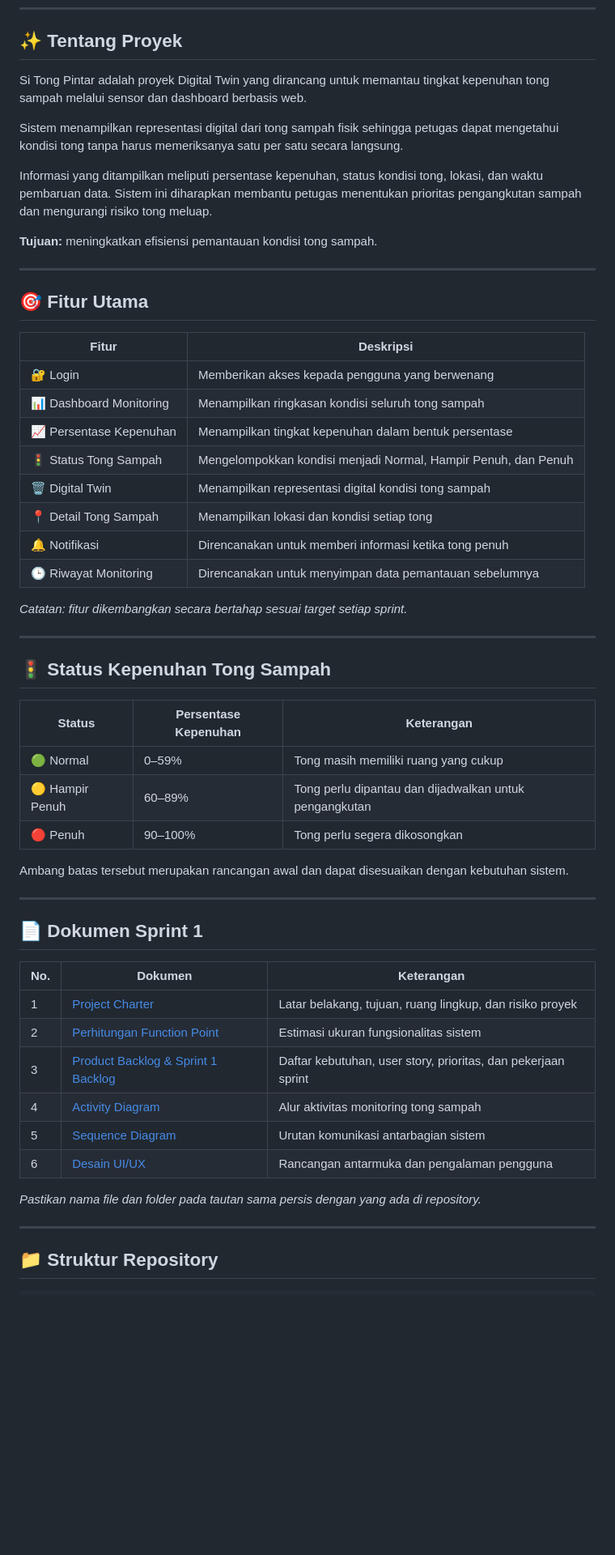
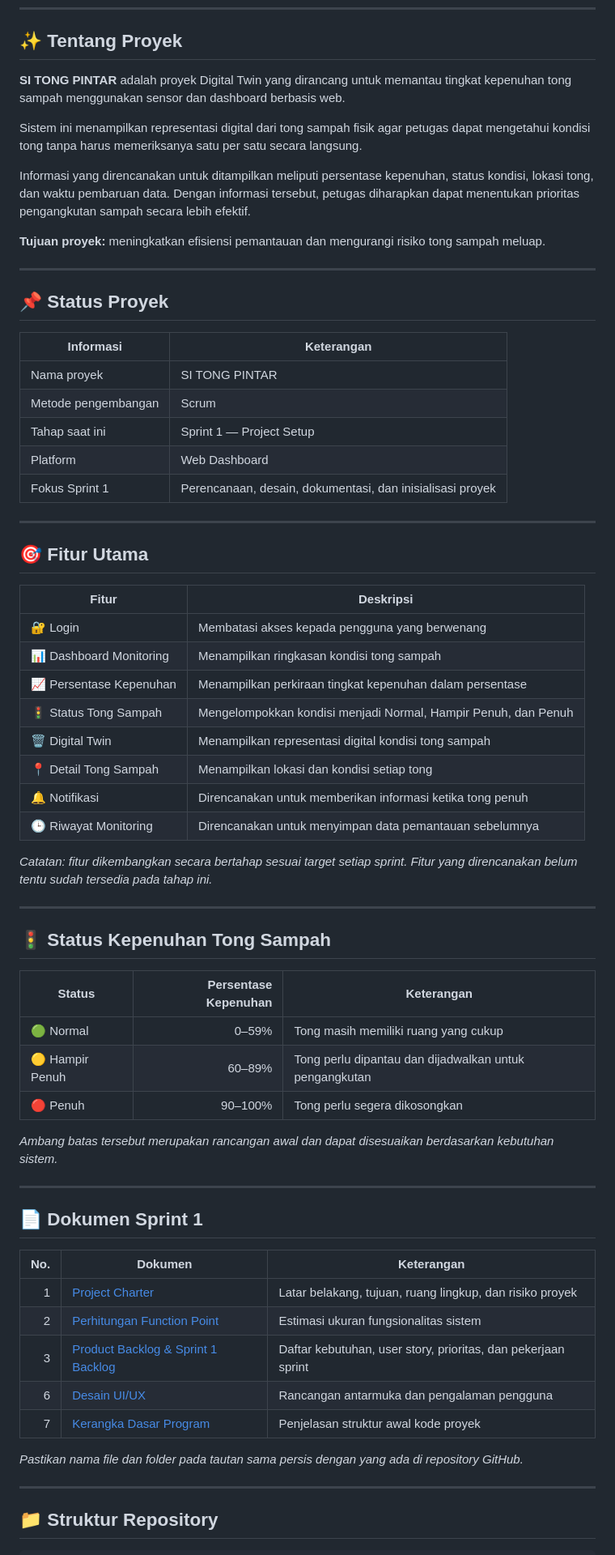
Before and after one commit to sarahtriaulyah/digital-twin-smartbin, a Markdown page: README.md, the part around one of its changes. Shown at 81% size. GitHub-like rendering; blank space fills up the shorter version.

```diff
--- a/README.md
+++ b/README.md
@@ -16,13 +16,25 @@ Solusi digital untuk memantau kapasitas tong sampah secara real-time.
 
 ## ✨ Tentang Proyek
 
-Si Tong Pintar adalah proyek Digital Twin yang dirancang untuk memantau tingkat kepenuhan tong sampah melalui sensor dan dashboard berbasis web.
+**SI TONG PINTAR** adalah proyek Digital Twin yang dirancang untuk memantau tingkat kepenuhan tong sampah menggunakan sensor dan dashboard berbasis web.
 
-Sistem menampilkan representasi digital dari tong sampah fisik sehingga petugas dapat mengetahui kondisi tong tanpa harus memeriksanya satu per satu secara langsung.
+Sistem ini menampilkan representasi digital dari tong sampah fisik agar petugas dapat mengetahui kondisi tong tanpa harus memeriksanya satu per satu secara langsung.
 
-Informasi yang ditampilkan meliputi persentase kepenuhan, status kondisi tong, lokasi, dan waktu pembaruan data. Sistem ini diharapkan membantu petugas menentukan prioritas pengangkutan sampah dan mengurangi risiko tong meluap.
+Informasi yang direncanakan untuk ditampilkan meliputi persentase kepenuhan, status kondisi, lokasi tong, dan waktu pembaruan data. Dengan informasi tersebut, petugas diharapkan dapat menentukan prioritas pengangkutan sampah secara lebih efektif.
 
-**Tujuan:** meningkatkan efisiensi pemantauan kondisi tong sampah.
+**Tujuan proyek:** meningkatkan efisiensi pemantauan dan mengurangi risiko tong sampah meluap.
+
+---
+
+## 📌 Status Proyek
+
+| Informasi           | Keterangan                                                |
+| ------------------- | --------------------------------------------------------- |
+| Nama proyek         | SI TONG PINTAR                                            |
+| Metode pengembangan | Scrum                                                     |
+| Tahap saat ini      | Sprint 1 — Project Setup                                  |
+| Platform            | Web Dashboard                                             |
+| Fokus Sprint 1      | Perencanaan, desain, dokumentasi, dan inisialisasi proyek |
 
 ---
 
@@ -30,43 +42,42 @@ Informasi yang ditampilkan meliputi persentase kepenuhan, status kondisi tong, l
 
 | Fitur                   | Deskripsi                                                      |
 | ----------------------- | -------------------------------------------------------------- |
-| 🔐 Login                | Memberikan akses kepada pengguna yang berwenang                |
-| 📊 Dashboard Monitoring | Menampilkan ringkasan kondisi seluruh tong sampah              |
-| 📈 Persentase Kepenuhan | Menampilkan tingkat kepenuhan dalam bentuk persentase          |
+| 🔐 Login                | Membatasi akses kepada pengguna yang berwenang                 |
+| 📊 Dashboard Monitoring | Menampilkan ringkasan kondisi tong sampah                      |
+| 📈 Persentase Kepenuhan | Menampilkan perkiraan tingkat kepenuhan dalam persentase       |
 | 🚦 Status Tong Sampah   | Mengelompokkan kondisi menjadi Normal, Hampir Penuh, dan Penuh |
 | 🗑️ Digital Twin        | Menampilkan representasi digital kondisi tong sampah           |
 | 📍 Detail Tong Sampah   | Menampilkan lokasi dan kondisi setiap tong                     |
-| 🔔 Notifikasi           | Direncanakan untuk memberi informasi ketika tong penuh         |
+| 🔔 Notifikasi           | Direncanakan untuk memberikan informasi ketika tong penuh      |
 | 🕒 Riwayat Monitoring   | Direncanakan untuk menyimpan data pemantauan sebelumnya        |
 
-*Catatan: fitur dikembangkan secara bertahap sesuai target setiap sprint.*
+*Catatan: fitur dikembangkan secara bertahap sesuai target setiap sprint. Fitur yang direncanakan belum tentu sudah tersedia pada tahap ini.*
 
 ---
 
 ## 🚦 Status Kepenuhan Tong Sampah
 
 | Status          | Persentase Kepenuhan | Keterangan                                             |
-| --------------- | -------------------- | ------------------------------------------------------ |
-| 🟢 Normal       | 0–59%                | Tong masih memiliki ruang yang cukup                   |
-| 🟡 Hampir Penuh | 60–89%               | Tong perlu dipantau dan dijadwalkan untuk pengangkutan |
-| 🔴 Penuh        | 90–100%              | Tong perlu segera dikosongkan                          |
+| --------------- | -------------------: | ------------------------------------------------------ |
+| 🟢 Normal       |                0–59% | Tong masih memiliki ruang yang cukup                   |
+| 🟡 Hampir Penuh |               60–89% | Tong perlu dipantau dan dijadwalkan untuk pengangkutan |
+| 🔴 Penuh        |              90–100% | Tong perlu segera dikosongkan                          |
 
-Ambang batas tersebut merupakan rancangan awal dan dapat disesuaikan dengan kebutuhan sistem.
+*Ambang batas tersebut merupakan rancangan awal dan dapat disesuaikan berdasarkan kebutuhan sistem.*
 
 ---
 
 ## 📄 Dokumen Sprint 1
 
 | No. | Dokumen                                                                                                      | Keterangan                                                    |
-| --- | ------------------------------------------------------------------------------------------------------------ | ------------------------------------------------------------- |
-| 1   | [Project Charter](perancangan%20proyek/proyek%20charter.md)                                                  | Latar belakang, tujuan, ruang lingkup, dan risiko proyek      |
-| 2   | [Perhitungan Function Point](perancangan%20proyek/Perhitungan%20function%20point.md)                         | Estimasi ukuran fungsionalitas sistem                         |
-| 3   | [Product Backlog & Sprint 1 Backlog](perancangan%20proyek/Product%20Backlog%20%26%20Sprint%201%20backlog.md) | Daftar kebutuhan, user story, prioritas, dan pekerjaan sprint |
-| 4   | [Activity Diagram](Desain%20Dan%20Arsitektur/Activity%20Diagram.md)                                          | Alur aktivitas monitoring tong sampah                         |
-| 5   | [Sequence Diagram](Desain%20Dan%20Arsitektur/Sequence%20Diagram.md)                                          | Urutan komunikasi antarbagian sistem                          |
-| 6   | [Desain UI/UX](Desain%20Dan%20Arsitektur/UX_UI_Digital_Twin_Tong_Sampah.md)                                  | Rancangan antarmuka dan pengalaman pengguna                   |
+| --: | ------------------------------------------------------------------------------------------------------------ | ------------------------------------------------------------- |
+|   1 | [Project Charter](perancangan%20proyek/proyek%20charter.md)                                                  | Latar belakang, tujuan, ruang lingkup, dan risiko proyek      |
+|   2 | [Perhitungan Function Point](perancangan%20proyek/Perhitungan%20function%20point.md)                         | Estimasi ukuran fungsionalitas sistem                         |
+|   3 | [Product Backlog & Sprint 1 Backlog](perancangan%20proyek/Product%20Backlog%20%26%20Sprint%201%20backlog.md) | Daftar kebutuhan, user story, prioritas, dan pekerjaan sprint |
+|   6 | [Desain UI/UX](Desain%20Dan%20Arsitektur/UX_UI_Digital_Twin_Tong_Sampah.md)                                  | Rancangan antarmuka dan pengalaman pengguna                   |
+|   7 | [Kerangka Dasar Program](inisialisasi%20kode%20proyek/Kerangka%20Dasar.md)                                   | Penjelasan struktur awal kode proyek                          |
 
-*Pastikan nama file dan folder pada tautan sama persis dengan yang ada di repository.*
+*Pastikan nama file dan folder pada tautan sama persis dengan yang ada di repository GitHub.*
 
 ---
 
```
Also changed, not shown: other parts of README.md (+16 -20 lines).
